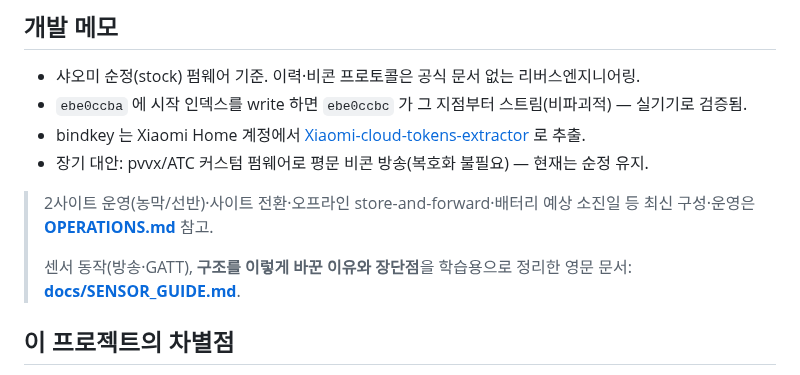
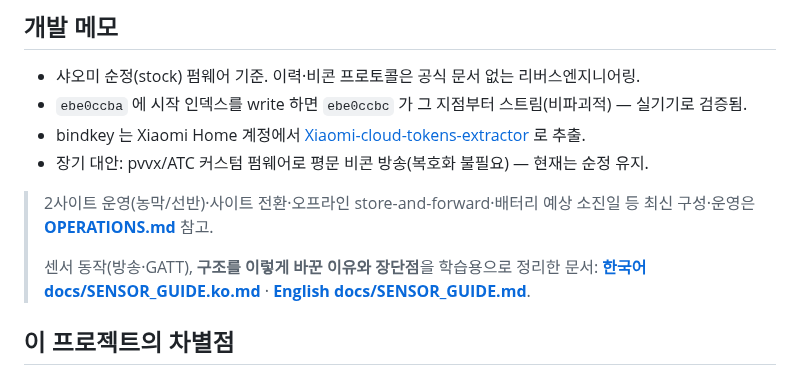
Before and after one commit to ryucheol/sc-sensors, a Markdown page: README.md, the part around the change. Drawn GitHub-style.

Commit message:
문서: 센서 가이드 한국어판 추가 (docs/SENSOR_GUIDE.ko.md), 영문판과 상호 링크
Co-Authored-By: Claude Sonnet 5.5 <noreply@anthropic.com>
Claude-Session: https://claude.ai/code/session_01VAM9mEghuC1EmF8qg8GhWk

```diff
--- a/README.md
+++ b/README.md
@@ -149,7 +149,7 @@ MAC 으로 직접 찾으므로 선택창/LCD 대조 없이 완전 자동. Mi Hom
 > 2사이트 운영(농막/선반)·사이트 전환·오프라인 store-and-forward·배터리 예상 소진일 등
 > 최신 구성·운영은 **[OPERATIONS.md](OPERATIONS.md)** 참고.
 >
-> 센서 동작(방송·GATT), **구조를 이렇게 바꾼 이유와 장단점**을 학습용으로 정리한 영문 문서: **[docs/SENSOR_GUIDE.md](docs/SENSOR_GUIDE.md)**.
+> 센서 동작(방송·GATT), **구조를 이렇게 바꾼 이유와 장단점**을 학습용으로 정리한 문서: **[한국어 docs/SENSOR_GUIDE.ko.md](docs/SENSOR_GUIDE.ko.md)** · **[English docs/SENSOR_GUIDE.md](docs/SENSOR_GUIDE.md)**.
 
 ## 이 프로젝트의 차별점
 
```
Also changed, not shown: docs/SENSOR_GUIDE.ko.md (added, +332 -0 lines), docs/SENSOR_GUIDE.md (+2 -0 lines).
